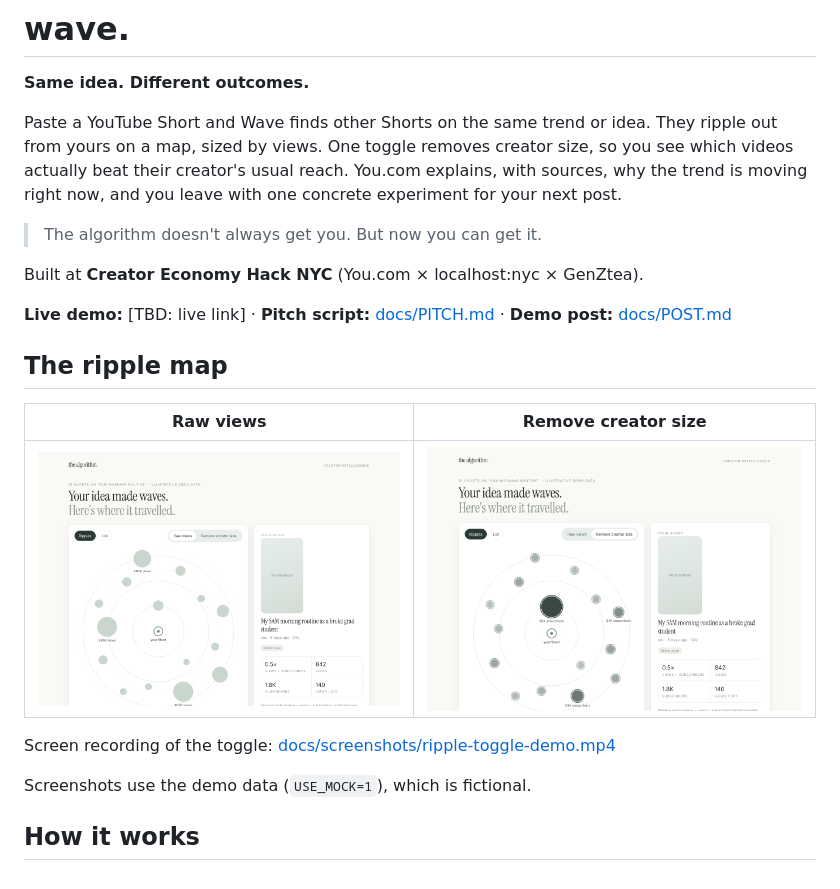
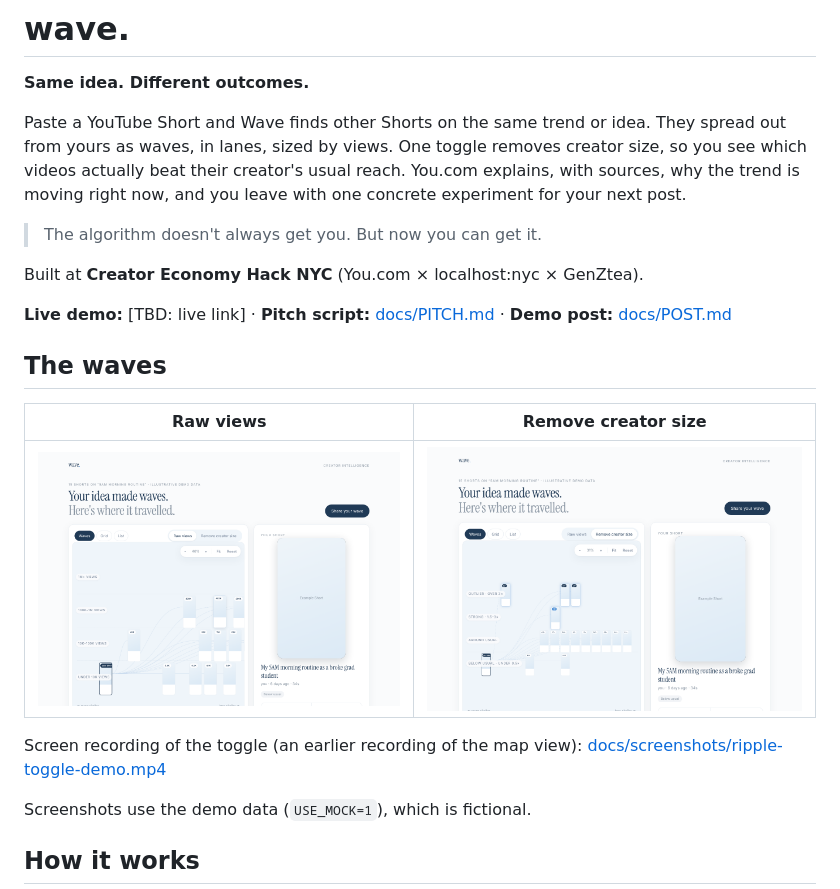
Before and after one commit to ssachis/the-algorithm, a Markdown page: README.md, the part around the change. Drawn GitHub-style; pictures changed too: docs/screenshots/ripple-reach.png (deleted), docs/screenshots/ripple-views.png (deleted), docs/screenshots/waves-reach.png (added).

Commit message:
#25 Docs: waves wording and new canvas screenshots (item 5)
Co-Authored-By: Claude Haiku 5.5 <noreply@anthropic.com>
Claude-Session: https://claude.ai/code/session_01PRF6MjMCCzYetoyS5UcmoU

```diff
--- a/README.md
+++ b/README.md
@@ -2,8 +2,8 @@
 
 **Same idea. Different outcomes.**
 
-Paste a YouTube Short and Wave finds other Shorts on the same trend or idea. They ripple out from
-yours on a map, sized by views. One toggle removes creator size, so you see which videos actually beat
+Paste a YouTube Short and Wave finds other Shorts on the same trend or idea. They spread out from
+yours as waves, in lanes, sized by views. One toggle removes creator size, so you see which videos actually beat
 their creator's usual reach. You.com explains, with sources, why the trend is moving right now, and you
 leave with one concrete experiment for your next post.
 
@@ -13,13 +13,13 @@ Built at **Creator Economy Hack NYC** (You.com × localhost:nyc × GenZtea).
 
 **Live demo:** [TBD: live link]  ·  **Pitch script:** [docs/PITCH.md](docs/PITCH.md)  ·  **Demo post:** [docs/POST.md](docs/POST.md)
 
-## The ripple map
+## The waves
 
 | Raw views | Remove creator size |
 | --- | --- |
-| ![Ripple map sized by raw views](docs/screenshots/ripple-views.png) | ![Ripple map sized by views divided by subscribers](docs/screenshots/ripple-reach.png) |
+| ![Waves in lanes by raw views](docs/screenshots/waves-views.png) | ![Waves in lanes by views divided by subscribers](docs/screenshots/waves-reach.png) |
 
-Screen recording of the toggle: [docs/screenshots/ripple-toggle-demo.mp4](docs/screenshots/ripple-toggle-demo.mp4)
+Screen recording of the toggle (an earlier recording of the map view): [docs/screenshots/ripple-toggle-demo.mp4](docs/screenshots/ripple-toggle-demo.mp4)
 
 Screenshots use the demo data (`USE_MOCK=1`), which is fictional.
 
```
Also changed, not shown: docs/PITCH.md (+1 -1 lines).
